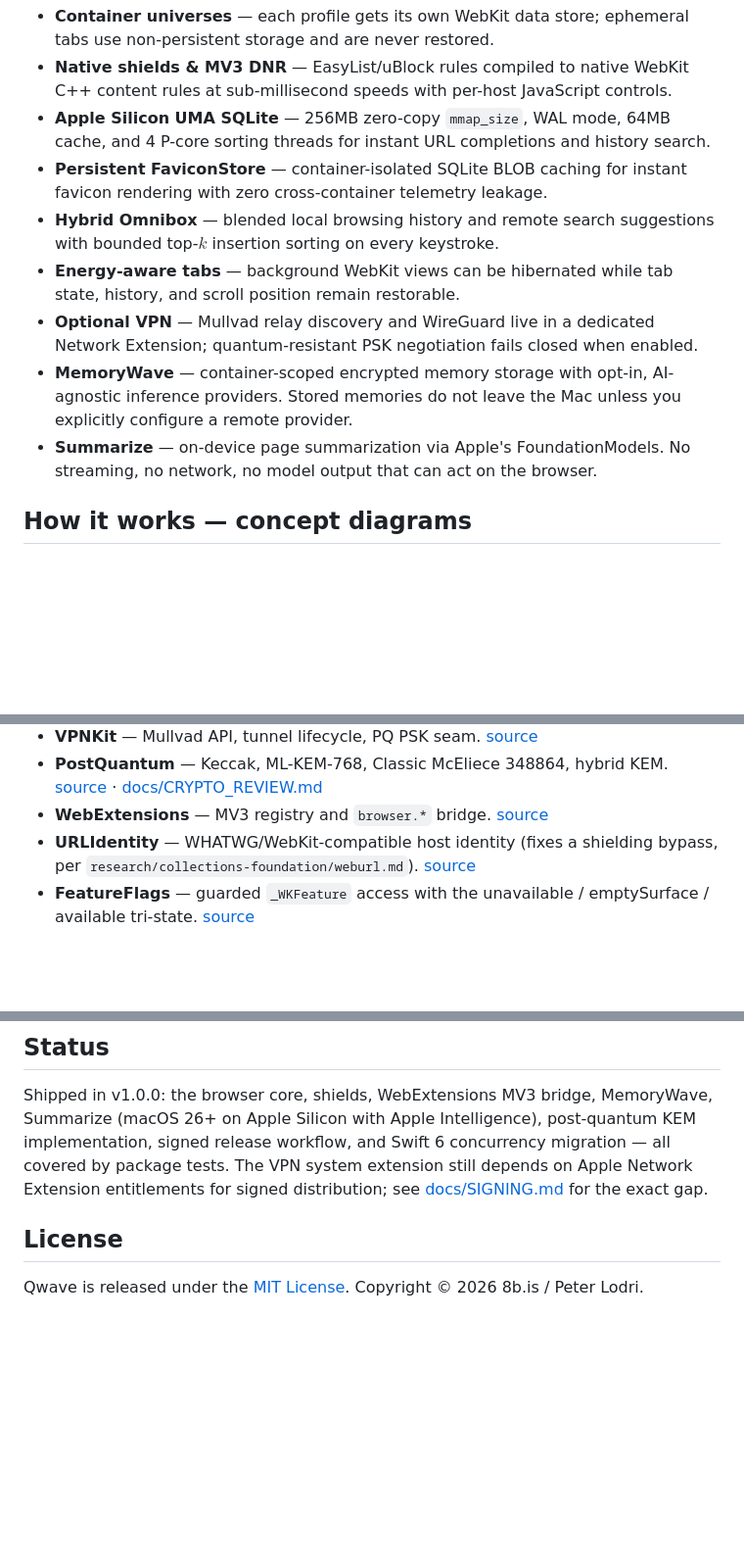
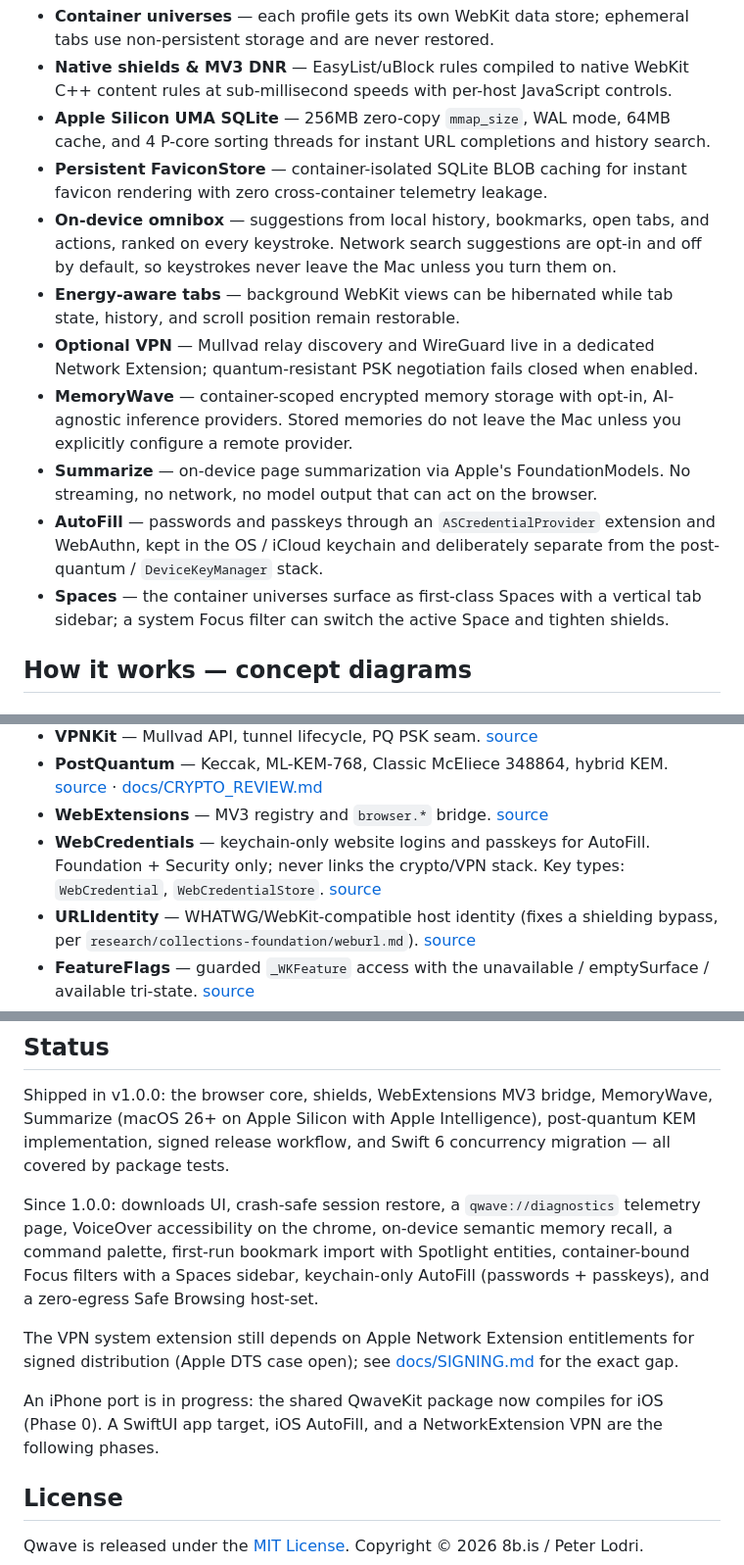
Before and after one commit to 8b-is/qwave, a Markdown page: README.md, 3 parts joined by grey strips. Shown at 98% size. GitHub-like rendering; blank space fills up the shorter version.

Commit message:
docs(readme): correct omnibox privacy claim, add WebCredentials + AutoFill/Spaces, refresh status
- Omnibox: suggestions are on-device by default; network suggestions are
  opt-in/off (matches the #58 privacy fix) — the old 'remote suggestions on
  every keystroke' line was stale.
- Add WebCredentials module (keychain-only AutoFill) to the architecture +
  module map; add AutoFill and Spaces to the highlights.
- Status: list features shipped since 1.0.0 and note the in-progress iOS port.

Co-Authored-By: Claude Opus 4.8 <noreply@anthropic.com>

```diff
--- a/README.md
+++ b/README.md
@@ -27,8 +27,9 @@ own network activity auditable.
   and 4 P-core sorting threads for instant URL completions and history search.
 - **Persistent FaviconStore** — container-isolated SQLite BLOB caching for instant
   favicon rendering with zero cross-container telemetry leakage.
-- **Hybrid Omnibox** — blended local browsing history and remote search suggestions
-  with bounded top-$k$ insertion sorting on every keystroke.
+- **On-device omnibox** — suggestions from local history, bookmarks, open tabs, and
+  actions, ranked on every keystroke. Network search suggestions are opt-in and off
+  by default, so keystrokes never leave the Mac unless you turn them on.
 - **Energy-aware tabs** — background WebKit views can be hibernated while tab
   state, history, and scroll position remain restorable.
 - **Optional VPN** — Mullvad relay discovery and WireGuard live in a dedicated
@@ -38,6 +39,11 @@ own network activity auditable.
   you explicitly configure a remote provider.
 - **Summarize** — on-device page summarization via Apple's FoundationModels.
   No streaming, no network, no model output that can act on the browser.
+- **AutoFill** — passwords and passkeys through an `ASCredentialProvider` extension
+  and WebAuthn, kept in the OS / iCloud keychain and deliberately separate from the
+  post-quantum / `DeviceKeyManager` stack.
+- **Spaces** — the container universes surface as first-class Spaces with a vertical
+  tab sidebar; a system Focus filter can switch the active Space and tighten shields.
 
 ## How it works — concept diagrams
 
@@ -235,6 +242,9 @@ the exact graph, isolation rules, data flow, and test boundaries.
   [source](Packages/QwaveKit/Sources/PostQuantum/) · [docs/CRYPTO_REVIEW.md](docs/CRYPTO_REVIEW.md)
 - **WebExtensions** — MV3 registry and `browser.*` bridge.
   [source](Packages/QwaveKit/Sources/WebExtensions/)
+- **WebCredentials** — keychain-only website logins and passkeys for AutoFill.
+  Foundation + Security only; never links the crypto/VPN stack. Key types:
+  `WebCredential`, `WebCredentialStore`. [source](Packages/QwaveKit/Sources/WebCredentials/)
 - **URLIdentity** — WHATWG/WebKit-compatible host identity (fixes a shielding
   bypass, per `research/collections-foundation/weburl.md`).
   [source](Packages/QwaveKit/Sources/URLIdentity/)
@@ -342,9 +352,21 @@ Research (measured, version-stamped, Qwave-specific):
 Shipped in v1.0.0: the browser core, shields, WebExtensions MV3 bridge,
 MemoryWave, Summarize (macOS 26+ on Apple Silicon with Apple Intelligence),
 post-quantum KEM implementation, signed release workflow, and Swift 6
-concurrency migration — all covered by package tests. The VPN system extension
-still depends on Apple Network Extension entitlements for signed distribution;
-see [docs/SIGNING.md](docs/SIGNING.md) for the exact gap.
+concurrency migration — all covered by package tests.
+
+Since 1.0.0: downloads UI, crash-safe session restore, a `qwave://diagnostics`
+telemetry page, VoiceOver accessibility on the chrome, on-device semantic memory
+recall, a command palette, first-run bookmark import with Spotlight entities,
+container-bound Focus filters with a Spaces sidebar, keychain-only AutoFill
+(passwords + passkeys), and a zero-egress Safe Browsing host-set.
+
+The VPN system extension still depends on Apple Network Extension entitlements
+for signed distribution (Apple DTS case open); see
+[docs/SIGNING.md](docs/SIGNING.md) for the exact gap.
+
+An iPhone port is in progress: the shared QwaveKit package now compiles for iOS
+(Phase 0). A SwiftUI app target, iOS AutoFill, and a NetworkExtension VPN are the
+following phases.
 
 ## License
 
```
Also changed, not shown: other parts of README.md (+1 -0 lines).
